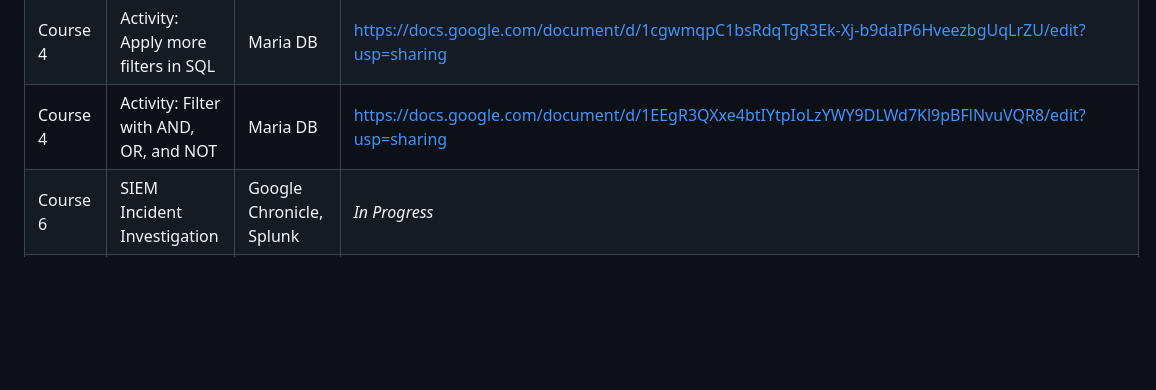
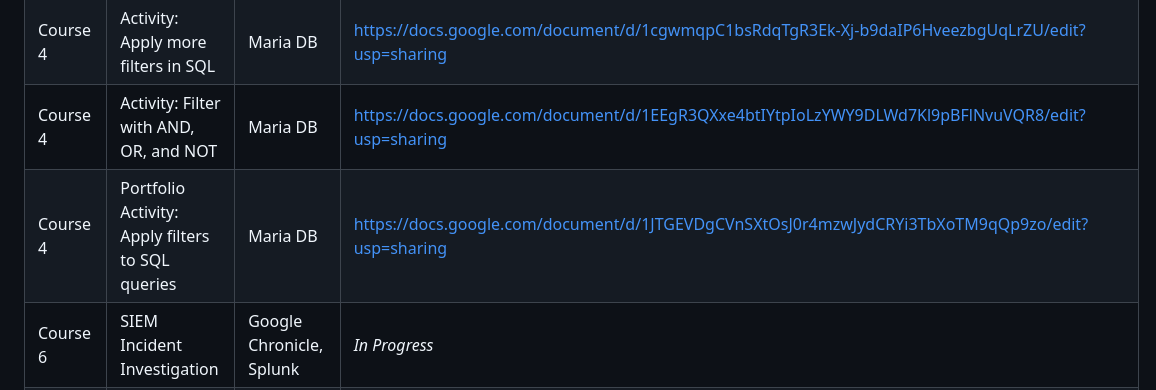
Before and after one commit to chrislgarciasc-spec/Cybersecurity-Portfolio-Chris-Garcia, a Markdown page: README.md, the part around the change. GitHub-like rendering; blank space fills up the shorter version.

```diff
--- a/README.md
+++ b/README.md
@@ -28,6 +28,7 @@ Below showcases my work and experience from the projects provided by the **Googl
 | Course 4 | Activity: Filter a SQL query | Maria DB | https://docs.google.com/document/d/1HE8hewPyeyAV78ZGHn-PtWog84_D3wLEJI5O3OkInp0/edit?usp=sharing |
 | Course 4 | Activity: Apply more filters in SQL | Maria DB | https://docs.google.com/document/d/1cgwmqpC1bsRdqTgR3Ek-Xj-b9daIP6HveezbgUqLrZU/edit?usp=sharing |
 | Course 4 | Activity: Filter with AND, OR, and NOT | Maria DB | https://docs.google.com/document/d/1EEgR3QXxe4btIYtpIoLzYWY9DLWd7Kl9pBFlNvuVQR8/edit?usp=sharing |
+| Course 4 | Portfolio Activity: Apply filters to SQL queries | Maria DB | https://docs.google.com/document/d/1JTGEVDgCVnSXtOsJ0r4mzwJydCRYi3TbXoTM9qQp9zo/edit?usp=sharing |
 | Course 6 | SIEM Incident Investigation | Google Chronicle, Splunk | *In Progress* |
 | Course 8 | Python Automation Scripts | Python, regex | *In Progress* |
 *(I'll update this table as I complete each course)*
```
